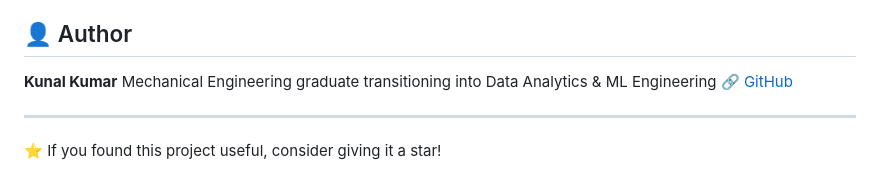
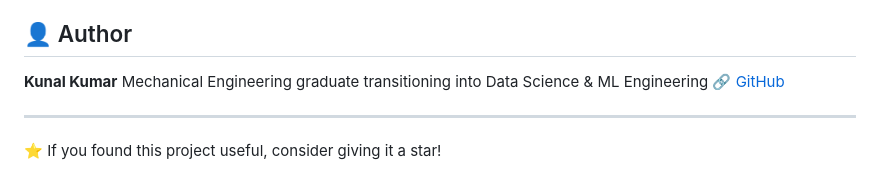
Before and after one commit to itskunalkumar/End-To-End-ML-Project, a Markdown page: README.md, the part around the change. Drawn GitHub-style.

```diff
--- a/README.md
+++ b/README.md
@@ -166,7 +166,7 @@ This project ships with a full **CI/CD pipeline** (`.github/workflows/aws.yml`):
 ## 👤 Author
 
 **Kunal Kumar**
-Mechanical Engineering graduate transitioning into Data Analytics & ML Engineering
+Mechanical Engineering graduate transitioning into Data Science & ML Engineering
 🔗 [GitHub](https://github.com/itskunalkumar)
 
 ---
```
